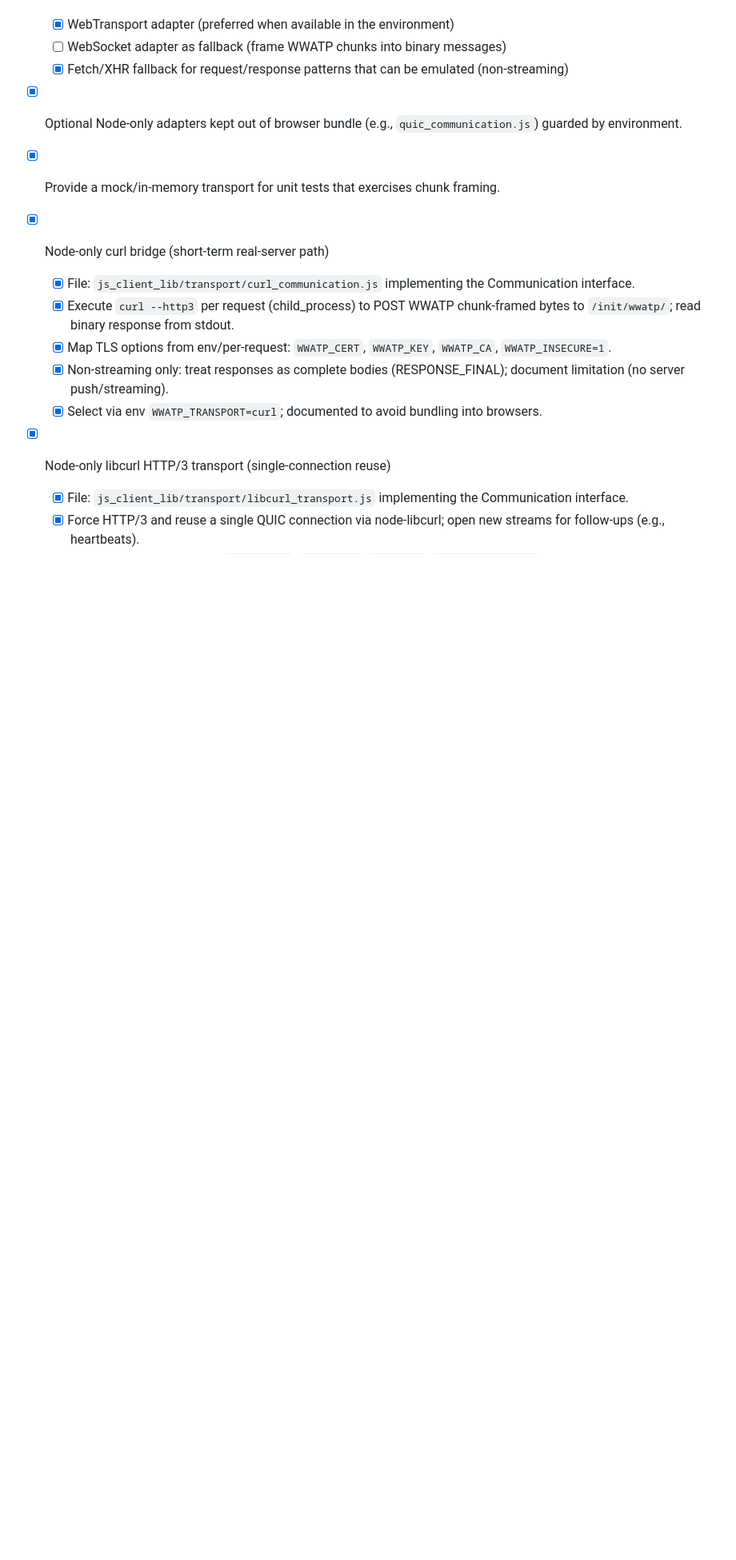
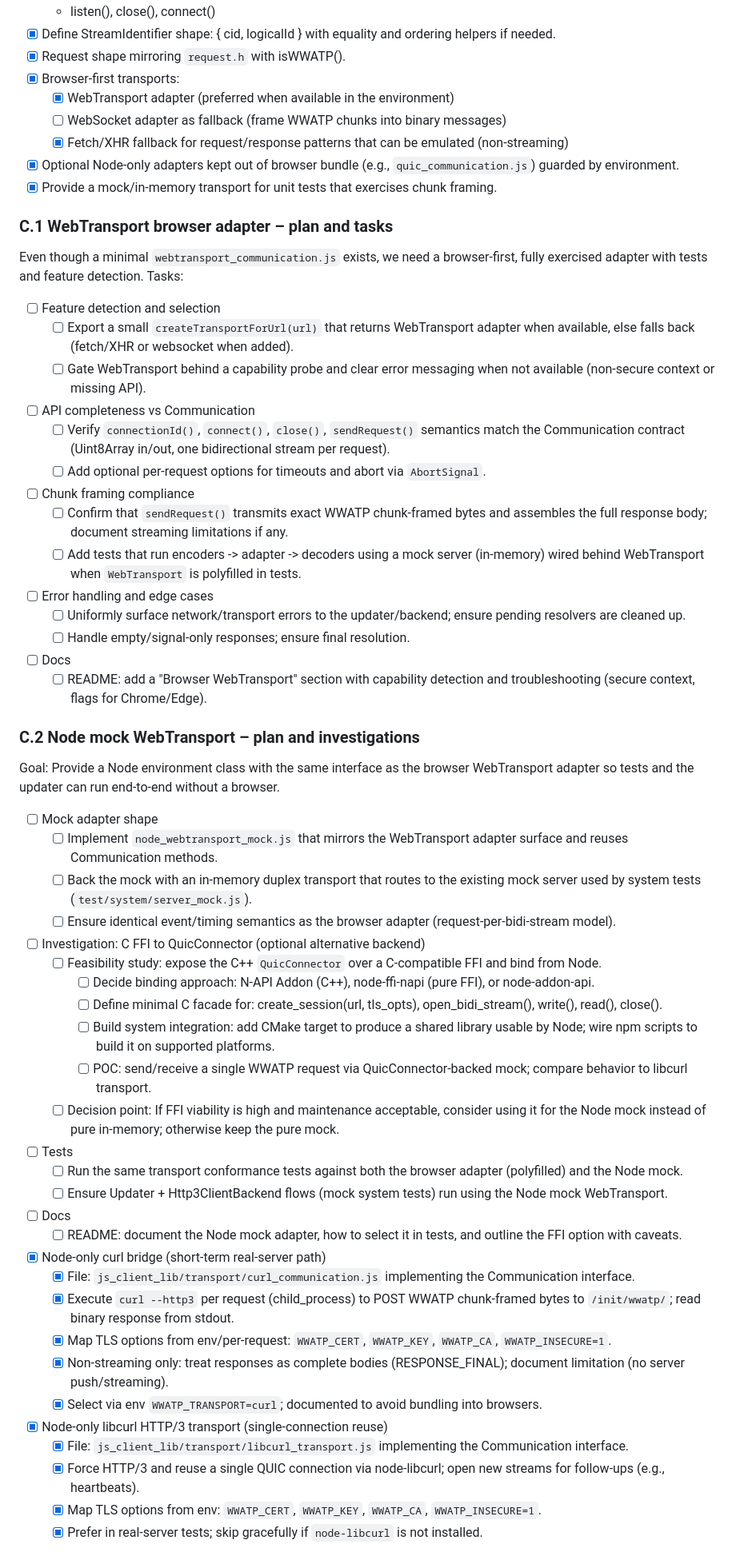
Before and after one commit to TBillTech/WorldWideAnthropomorphicTreeProtocol, a Markdown page: js_client_lib/TODO.md, the part around the change. Shown: that part at 80% size. Rendered like a GitHub page; blank space fills up the shorter version.

Commit message:
docs(js_client_lib): add WebTransport + Node mock plan in TODO; roll INSTRUCTIONS session notes forward (focus on browser adapter & mock)

```diff
--- a/js_client_lib/TODO.md
+++ b/js_client_lib/TODO.md
@@ -243,6 +243,46 @@ Browser runtime constraints
   - [x] Fetch/XHR fallback for request/response patterns that can be emulated (non-streaming)
 - [x] Optional Node-only adapters kept out of browser bundle (e.g., `quic_communication.js`) guarded by environment.
 - [x] Provide a mock/in-memory transport for unit tests that exercises chunk framing.
+
+### C.1 WebTransport browser adapter – plan and tasks
+
+Even though a minimal `webtransport_communication.js` exists, we need a browser-first, fully exercised adapter with tests and feature detection. Tasks:
+
+- [ ] Feature detection and selection
+  - [ ] Export a small `createTransportForUrl(url)` that returns WebTransport adapter when available, else falls back (fetch/XHR or websocket when added).
+  - [ ] Gate WebTransport behind a capability probe and clear error messaging when not available (non-secure context or missing API).
+- [ ] API completeness vs Communication
+  - [ ] Verify `connectionId()`, `connect()`, `close()`, `sendRequest()` semantics match the Communication contract (Uint8Array in/out, one bidirectional stream per request).
+  - [ ] Add optional per-request options for timeouts and abort via `AbortSignal`.
+- [ ] Chunk framing compliance
+  - [ ] Confirm that `sendRequest()` transmits exact WWATP chunk-framed bytes and assembles the full response body; document streaming limitations if any.
+  - [ ] Add tests that run encoders -> adapter -> decoders using a mock server (in-memory) wired behind WebTransport when `WebTransport` is polyfilled in tests.
+- [ ] Error handling and edge cases
+  - [ ] Uniformly surface network/transport errors to the updater/backend; ensure pending resolvers are cleaned up.
+  - [ ] Handle empty/signal-only responses; ensure final resolution.
+- [ ] Docs
+  - [ ] README: add a "Browser WebTransport" section with capability detection and troubleshooting (secure context, flags for Chrome/Edge).
+
+### C.2 Node mock WebTransport – plan and investigations
+
+Goal: Provide a Node environment class with the same interface as the browser WebTransport adapter so tests and the updater can run end-to-end without a browser.
+
+- [ ] Mock adapter shape
+  - [ ] Implement `node_webtransport_mock.js` that mirrors the WebTransport adapter surface and reuses Communication methods.
+  - [ ] Back the mock with an in-memory duplex transport that routes to the existing mock server used by system tests (`test/system/server_mock.js`).
+  - [ ] Ensure identical event/timing semantics as the browser adapter (request-per-bidi-stream model).
+- [ ] Investigation: C FFI to QuicConnector (optional alternative backend)
+  - [ ] Feasibility study: expose the C++ `QuicConnector` over a C-compatible FFI and bind from Node.
+    - [ ] Decide binding approach: N-API Addon (C++), node-ffi-napi (pure FFI), or node-addon-api.
+    - [ ] Define minimal C facade for: create_session(url, tls_opts), open_bidi_stream(), write(), read(), close().
+    - [ ] Build system integration: add CMake target to produce a shared library usable by Node; wire npm scripts to build it on supported platforms.
+    - [ ] POC: send/receive a single WWATP request via QuicConnector-backed mock; compare behavior to libcurl transport.
+  - [ ] Decision point: If FFI viability is high and maintenance acceptable, consider using it for the Node mock instead of pure in-memory; otherwise keep the pure mock.
+- [ ] Tests
+  - [ ] Run the same transport conformance tests against both the browser adapter (polyfilled) and the Node mock.
+  - [ ] Ensure Updater + Http3ClientBackend flows (mock system tests) run using the Node mock WebTransport.
+- [ ] Docs
+  - [ ] README: document the Node mock adapter, how to select it in tests, and outline the FFI option with caveats.
 
 - [x] Node-only curl bridge (short-term real-server path)
   - [x] File: `js_client_lib/transport/curl_communication.js` implementing the Communication interface.
```
Also changed, not shown: INSTRUCTIONS.md (+6 -3 lines).
